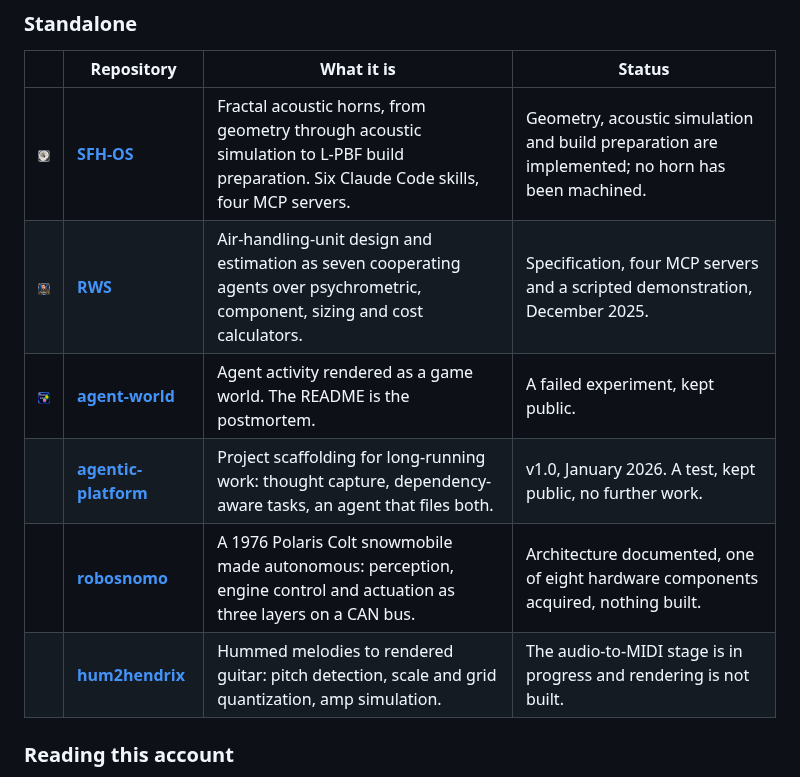
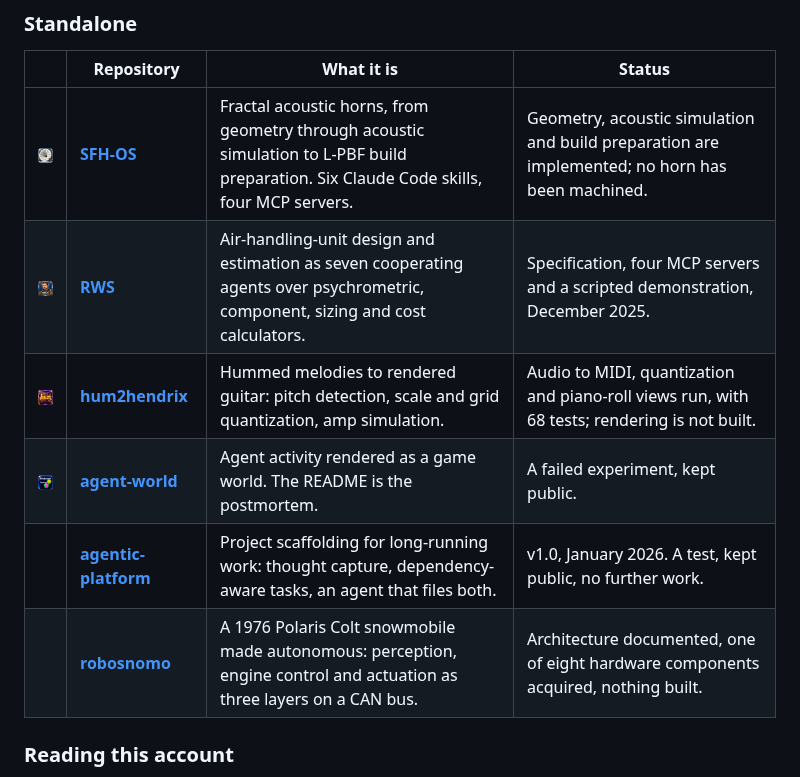
Before and after one commit to toneron2/toneron2, a Markdown page: README.md, the part around one of its changes. Rendered like a GitHub page; pictures changed too: icons/hum2hendrix.png (added).

Commit message:
Add the hum2hendrix icon, enlarge the icons, update hum2hendrix's status
Co-Authored-By: Claude Opus 5.5 (1M context) <noreply@anthropic.com>

```diff
--- a/README.md
+++ b/README.md
@@ -33,12 +33,12 @@ question has a legal answer, and a confidence score is not one.
 
 | | Repository | What it is | Status |
 |---|---|---|---|
-| <img src="https://raw.githubusercontent.com/toneron2/toneron2/main/icons/sfh-os.png" width="64" alt="SFH-OS"> | **[SFH-OS](https://github.com/toneron2/SFH-OS)** | Fractal acoustic horns, from geometry through acoustic simulation to L-PBF build preparation. Six Claude Code skills, four MCP servers. | Geometry, acoustic simulation and build preparation are implemented; no horn has been machined. |
-| <img src="https://raw.githubusercontent.com/toneron2/toneron2/main/icons/rws.png" width="64" alt="RWS"> | **[RWS](https://github.com/toneron2/RWS)** | Air-handling-unit design and estimation as seven cooperating agents over psychrometric, component, sizing and cost calculators. | Specification, four MCP servers and a scripted demonstration, December 2025. |
-| <img src="https://raw.githubusercontent.com/toneron2/toneron2/main/icons/agent-world.png" width="64" alt="agent-world"> | **[agent-world](https://github.com/toneron2/agent-world)** | Agent activity rendered as a game world. The README is the postmortem. | A failed experiment, kept public. |
+| <img src="https://raw.githubusercontent.com/toneron2/toneron2/main/icons/sfh-os.png" width="80" alt="SFH-OS"> | **[SFH-OS](https://github.com/toneron2/SFH-OS)** | Fractal acoustic horns, from geometry through acoustic simulation to L-PBF build preparation. Six Claude Code skills, four MCP servers. | Geometry, acoustic simulation and build preparation are implemented; no horn has been machined. |
+| <img src="https://raw.githubusercontent.com/toneron2/toneron2/main/icons/rws.png" width="80" alt="RWS"> | **[RWS](https://github.com/toneron2/RWS)** | Air-handling-unit design and estimation as seven cooperating agents over psychrometric, component, sizing and cost calculators. | Specification, four MCP servers and a scripted demonstration, December 2025. |
+| <img src="https://raw.githubusercontent.com/toneron2/toneron2/main/icons/hum2hendrix.png" width="80" alt="hum2hendrix"> | **[hum2hendrix](https://github.com/toneron2/hum2hendrix)** | Hummed melodies to rendered guitar: pitch detection, scale and grid quantization, amp simulation. | Audio to MIDI, quantization and piano-roll views run, with 68 tests; rendering is not built. |
+| <img src="https://raw.githubusercontent.com/toneron2/toneron2/main/icons/agent-world.png" width="80" alt="agent-world"> | **[agent-world](https://github.com/toneron2/agent-world)** | Agent activity rendered as a game world. The README is the postmortem. | A failed experiment, kept public. |
 | | **[agentic-platform](https://github.com/toneron2/agentic-platform)** | Project scaffolding for long-running work: thought capture, dependency-aware tasks, an agent that files both. | v1.0, January 2026. A test, kept public, no further work. |
 | | **[robosnomo](https://github.com/toneron2/robosnomo)** | A 1976 Polaris Colt snowmobile made autonomous: perception, engine control and actuation as three layers on a CAN bus. | Architecture documented, one of eight hardware components acquired, nothing built. |
-| | **[hum2hendrix](https://github.com/toneron2/hum2hendrix)** | Hummed melodies to rendered guitar: pitch detection, scale and grid quantization, amp simulation. | The audio-to-MIDI stage is in progress and rendering is not built. |
 
 ### Reading this account
 
```
Also changed, not shown: other parts of README.md (+3 -3 lines).
